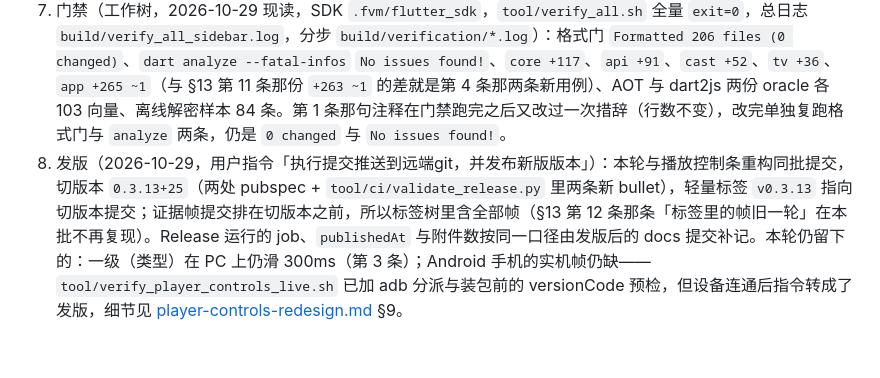
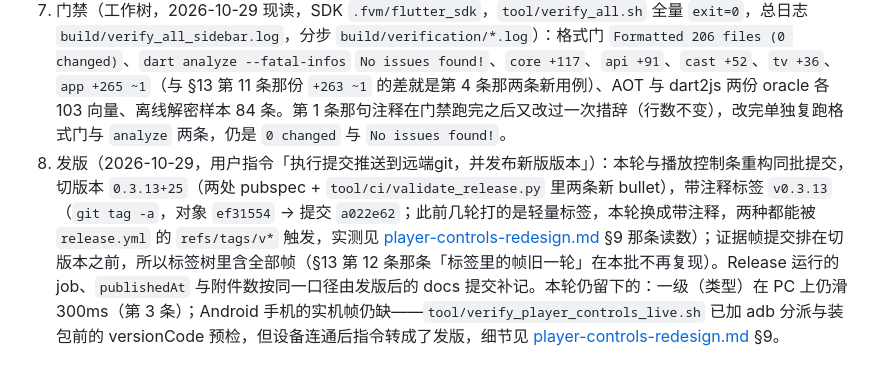
Before and after one commit to skeyboy/flutter_hongguo, a Markdown page: docs/design/discover-catalog-cascade-tabs.md, the part around the change. Rendered like a GitHub page.

```diff
--- a/docs/design/discover-catalog-cascade-tabs.md
+++ b/docs/design/discover-catalog-cascade-tabs.md
@@ -247,4 +247,4 @@ macOS 窗口（1100×760）与 iPhone 模拟器（390×844）各录一遍：发
 5. 实机读数（macOS 真窗口 1280×800、上游实时接口，`tool/verify_sidebar_switch_live.sh`，夹具 `packages/app/integration_test/sidebar_switch_live_test.dart`）：夹具在每次侧栏点击后按 ~8ms 采样 shell 的 pager 位置并打 `ev=page`。修复后的这一跑（`docs/evidence/sidebar-switch/mac-fixed.log`，81 个样本、4 次点击：进/出各两次）**没有一个样本落在两页之间**——第一次采样（点击后 71–220ms）就已经是 0.00 或 1.00，`in_between=0` 逐次成立。对照是同一台机器、同一份夹具、只把 :2379 临时改回 `true` 的那一遍（`mac-before-fix-probe.log`，104 个样本）：四次点击分别有 10/9/11/11 个样本停在途中（现读：每段各 25/25/26/28 个样本），序列长这样 `0.00 → 0.62 → 0.70 → 0.77 → 0.83 → 0.87 → 0.91 → 0.94 → 0.96 → 0.98 → 0.99 → 1.00`（回程 `1.00 → 0.72 → 0.59 → 0.48 → 0.38 → 0.23 → 0.20 → 0.13 → 0.09 → 0.02 → 0.00`），约 270ms 的滑行就是这次要去掉的东西。一处如实记下：`mac-fixed.log` 里第一次 jump-in 的窗口只有 1 个样本（`n=1`）——进入 分类 的第一帧把 pump 循环堵了约 500ms，那 500ms 的采样窗因此只剩开头一次读数；它仍然是 1.00，而其余三次窗口各有 24–28 个样本。
 6. 帧条（同一次录屏，全屏录影按 `HGWIN` 报的窗口矩形裁剪，`select='gt(scene,0.02)'` 计数）：侧栏四次为 2/1/2/2 张变化帧（窗口内总帧数 39/40/40/39），一级（类型）四次仍为 8/6/5/7 张（40/41/40/40）——见 `docs/evidence/sidebar-switch/`：[jump-in-1.png](../evidence/sidebar-switch/jump-in-1.png)、[jump-out-4.png](../evidence/sidebar-switch/jump-out-4.png)、[slide-6.png](../evidence/sidebar-switch/slide-6.png)。**这条口径的弱点要说清**：变化帧计数把在线列表的内容到达（封面陆续贴上）也算成变化，所以它只能当第 5 条那串位置读数的插图，不能当结论——不加采样器的那两次预跑里，同一条 jump-in 既读出过 1 changed of 38 也读出过 6 changed of 25，差别只在窗口那一秒里上游回没回数据。这就是夹具最后加上 `ev=page` 的原因。
 7. 门禁（工作树，2026-10-29 现读，SDK `.fvm/flutter_sdk`，`tool/verify_all.sh` 全量 `exit=0`，总日志 `build/verify_all_sidebar.log`，分步 `build/verification/*.log`）：格式门 `Formatted 206 files (0 changed)`、`dart analyze --fatal-infos` `No issues found!`、`core +117`、`api +91`、`cast +52`、`tv +36`、`app +265 ~1`（与 §13 第 11 条那份 `+263 ~1` 的差就是第 4 条那两条新用例）、AOT 与 dart2js 两份 oracle 各 103 向量、离线解密样本 84 条。第 1 条那句注释在门禁跑完之后又改过一次措辞（行数不变），改完单独复跑格式门与 `analyze` 两条，仍是 `0 changed` 与 `No issues found!`。
-8. 发版（2026-10-29，用户指令「执行提交推送到远端git，并发布新版版本」）：本轮与播放控制条重构同批提交，切版本 `0.3.13+25`（两处 pubspec + `tool/ci/validate_release.py` 里两条新 bullet），轻量标签 `v0.3.13` 指向切版本提交；证据帧提交排在切版本之前，所以标签树里含全部帧（§13 第 12 条那条「标签里的帧旧一轮」在本批不再复现）。Release 运行的 job、`publishedAt` 与附件数按同一口径由发版后的 docs 提交补记。本轮仍留下的：一级（类型）在 PC 上仍滑 300ms（第 3 条）；Android 手机的实机帧仍缺——`tool/verify_player_controls_live.sh` 已加 adb 分派与装包前的 versionCode 预检，但设备连通后指令转成了发版，细节见 [player-controls-redesign.md](player-controls-redesign.md) §9。
+8. 发版（2026-10-29，用户指令「执行提交推送到远端git，并发布新版版本」）：本轮与播放控制条重构同批提交，切版本 `0.3.13+25`（两处 pubspec + `tool/ci/validate_release.py` 里两条新 bullet），带注释标签 `v0.3.13`（`git tag -a`，对象 `ef31554` → 提交 `a022e62`；此前几轮打的是轻量标签，本轮换成带注释，两种都能被 `release.yml` 的 `refs/tags/v*` 触发，实测见 [player-controls-redesign.md](player-controls-redesign.md) §9 那条读数）；证据帧提交排在切版本之前，所以标签树里含全部帧（§13 第 12 条那条「标签里的帧旧一轮」在本批不再复现）。Release 运行的 job、`publishedAt` 与附件数按同一口径由发版后的 docs 提交补记。本轮仍留下的：一级（类型）在 PC 上仍滑 300ms（第 3 条）；Android 手机的实机帧仍缺——`tool/verify_player_controls_live.sh` 已加 adb 分派与装包前的 versionCode 预检，但设备连通后指令转成了发版，细节见 [player-controls-redesign.md](player-controls-redesign.md) §9。
```
Also changed, not shown: docs/design/player-controls-redesign.md (+2 -0 lines).
